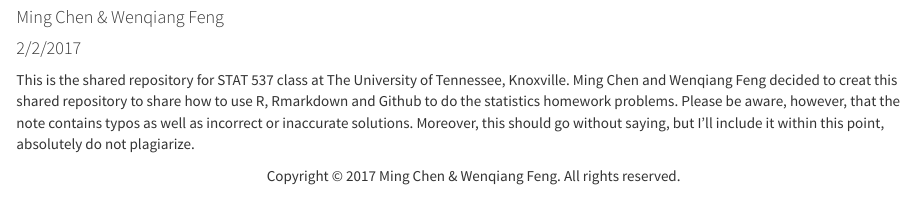
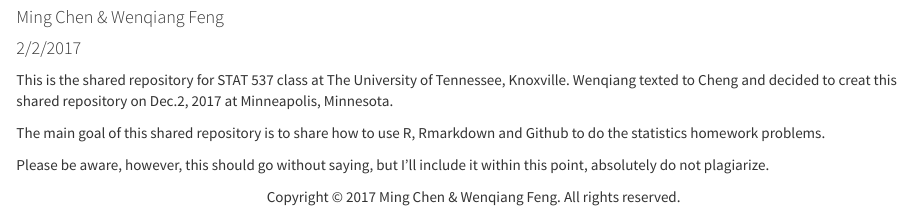
Before and after one commit to runawayhorse001/STAT537, an R Markdown document (about.Rmd): the page in a window 1100 px wide, from 130 px down. Rendered offline with R 4.5, knitr and Pandoc, with nearby package versions.

Commit message:
update theme

```diff
--- a/about.Rmd
+++ b/about.Rmd
@@ -5,6 +5,9 @@ date: "2/2/2017"
 output: html_document
 ---
 
-This is the shared repository for STAT 537 class at The University of Tennessee, Knoxville. Ming Chen and Wenqiang Feng decided to creat this shared repository to
-share how to use R, Rmarkdown and Github to do the statistics homework problems.
-Please be aware, however, that the note contains typos as well as incorrect or inaccurate solutions. Moreover, this should go without saying, but I’ll include it within this point, absolutely do not plagiarize.
+This is the shared repository for STAT 537 class at The University of Tennessee, Knoxville. Wenqiang texted to Cheng and decided to creat this shared repository on
+Dec.2, 2017 at Minneapolis, Minnesota.
+
+The main goal of this shared repository is to share how to use R, Rmarkdown and Github to do the statistics homework problems.
+
+Please be aware, however, this should go without saying, but I’ll include it within this point, absolutely do not plagiarize.
```
Also changed, not shown: index.Rmd (+7 -1 lines), 3 other files.
